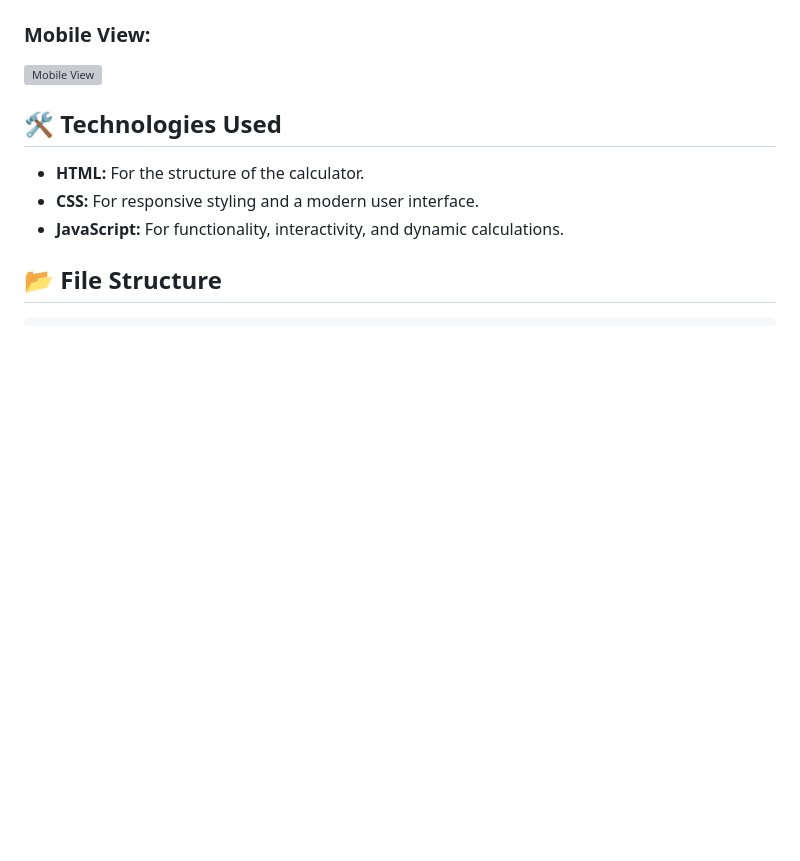
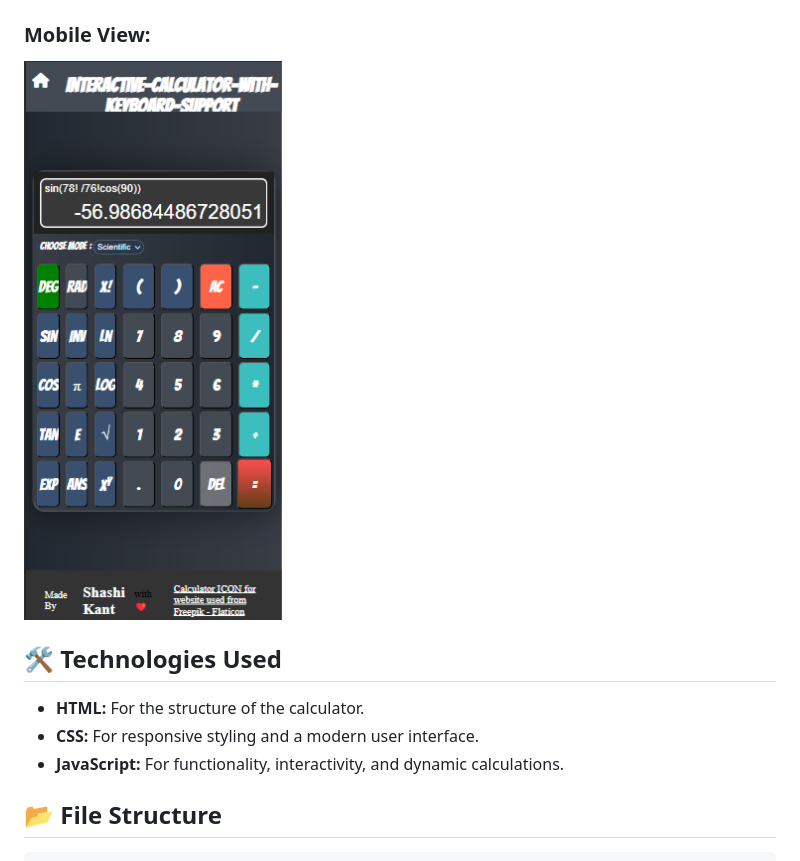
Before and after one commit to ShashiKantDTU/Interactive-Calculator-with-Keyboard-Support, a Markdown page: README.md, the part around one of its changes. GitHub-like rendering; blank space fills up the shorter version; grey boxes are pictures that could not be loaded.

```diff
--- a/README.md
+++ b/README.md
@@ -86,6 +86,6 @@ Click the link below to try the **Interactive Calculator with Keyboard Support**
 
 ### Mobile View:
-![Mobile View](/Interactive-Calculator-with-Keyboard-Support/Screenshots/Screenshot%202025-01-16%20035843.png)
+![Mobile View](/Screenshots/Screenshot%202025-01-16%20035843.png)
 
 
 
```
Also changed, not shown: other parts of README.md (+2 -2 lines).
